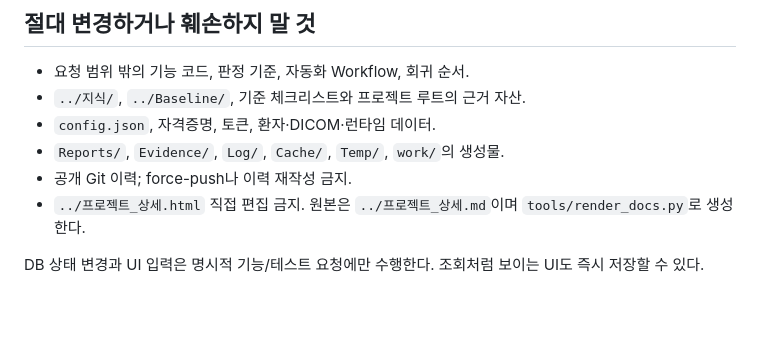
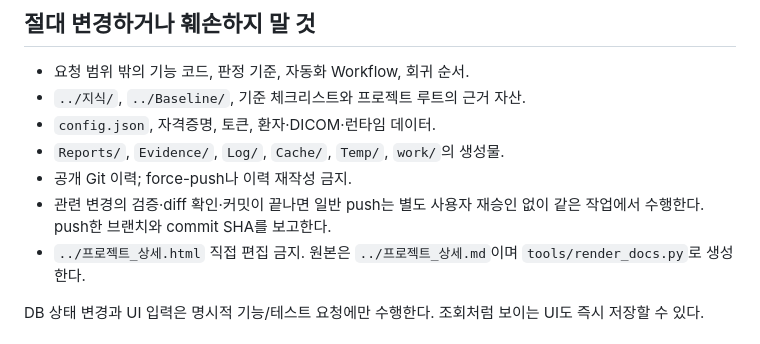
Before and after one commit to hongmin3/bellalun-viewer-automation, a Markdown page: AGENTS.md, the part around the change. Drawn GitHub-style; blank space fills up the shorter version.

```diff
--- a/AGENTS.md
+++ b/AGENTS.md
@@ -55,6 +55,8 @@ python run.py --help                        # 개별 명령 확인
 - `config.json`, 자격증명, 토큰, 환자·DICOM·런타임 데이터.
 - `Reports/`, `Evidence/`, `Log/`, `Cache/`, `Temp/`, `work/`의 생성물.
 - 공개 Git 이력; force-push나 이력 재작성 금지.
+- 관련 변경의 검증·diff 확인·커밋이 끝나면 일반 push는 별도 사용자 재승인 없이 같은
+  작업에서 수행한다. push한 브랜치와 commit SHA를 보고한다.
 - `../프로젝트_상세.html` 직접 편집 금지. 원본은 `../프로젝트_상세.md`이며 `tools/render_docs.py`로 생성한다.
 
 DB 상태 변경과 UI 입력은 명시적 기능/테스트 요청에만 수행한다. 조회처럼 보이는 UI도 즉시 저장할 수 있다.
```
Also changed, not shown: NEXT_WORK.md (+2 -1 lines).
